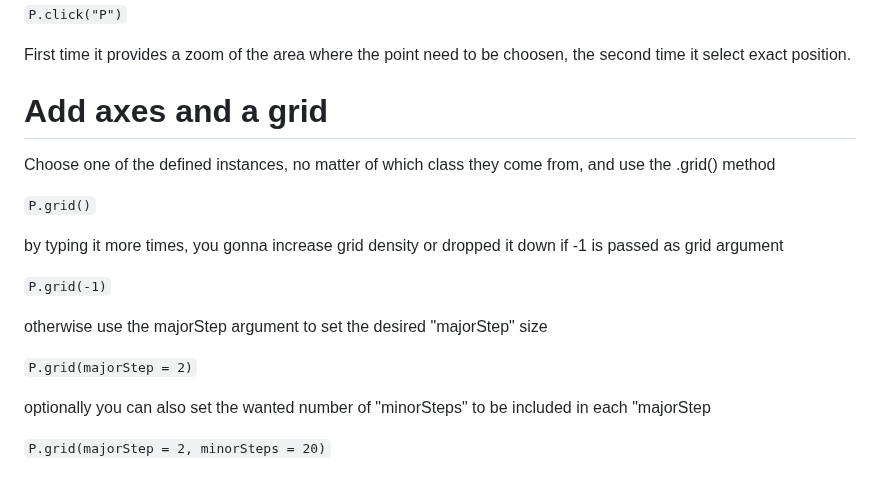
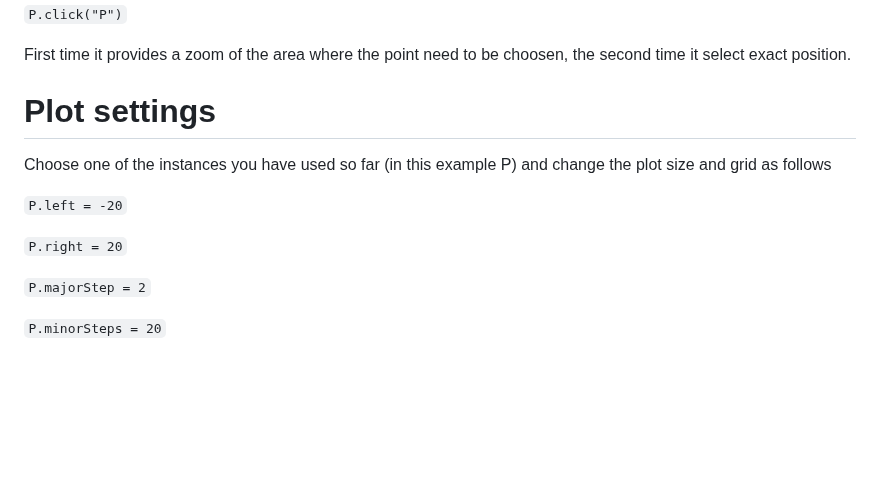
Before and after one commit to stefanovic80/geompy, a Markdown page: README.md, the part around the change. Drawn GitHub-style; blank space fills up the shorter version.

```diff
--- a/README.md
+++ b/README.md
@@ -154,27 +154,17 @@ The .click("label") method, allows the user to manually select the point with th
 
 First time it provides a zoom of the area where the point need to be choosen, the second time it select exact position.
 
-# Add axes and a grid
+# Plot settings
 
-Choose one of the defined instances, no matter of which class they come from, and use the .grid() method
+Choose one of the instances you have used so far (in this example P) and change the plot size and grid as follows
 
-`P.grid()`
+`P.left = -20`
 
+`P.right = 20`
 
-by typing it more times, you gonna increase grid density or dropped it down if -1 is passed as grid argument
+`P.majorStep = 2`
 
-`P.grid(-1)`
-
-otherwise use the majorStep argument to set the desired "majorStep" size
-
-`P.grid(majorStep = 2)`
-
-optionally you can also set the wanted number of "minorSteps" to be included in each "majorStep
-
-`P.grid(majorStep = 2, minorSteps = 20)`
-
-
-
+`P.minorSteps = 20`
 
 
 ![Alt Text](pictures/grid.png)
```
